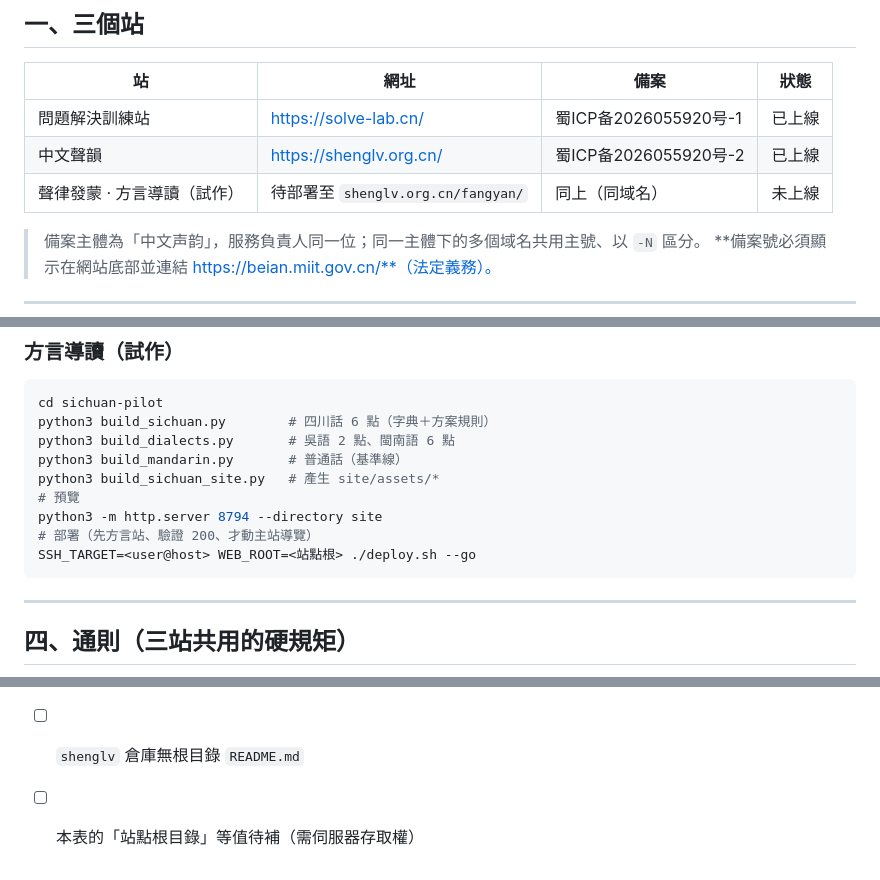
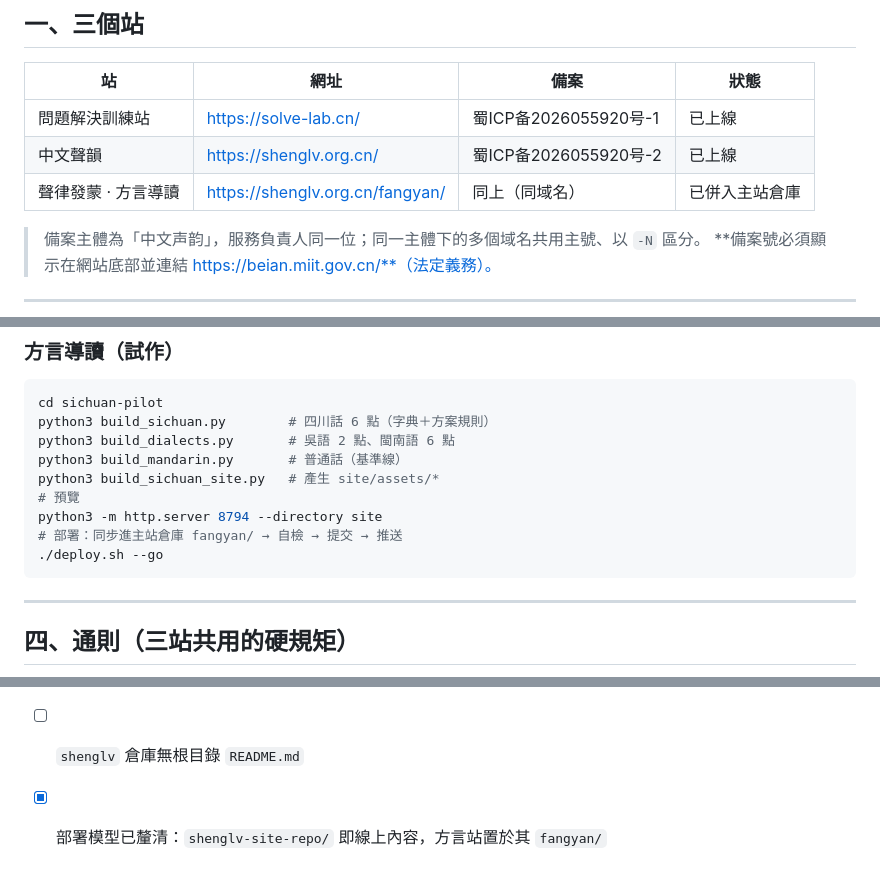
Before and after one commit to zxdxs/problem-solving-coach, a Markdown page: SITES.md, 3 parts joined by grey strips. Drawn GitHub-style.

Commit message:
docs(sites): 更正方言導讀的部署方式與狀態

````diff
--- a/SITES.md
+++ b/SITES.md
@@ -10,7 +10,7 @@
 |---|---|---|---|
 | 問題解決訓練站 | https://solve-lab.cn/ | 蜀ICP备2026055920号-1 | 已上線 |
 | 中文聲韻 | https://shenglv.org.cn/ | 蜀ICP备2026055920号-2 | 已上線 |
-| 聲律發蒙 · 方言導讀（試作） | 待部署至 `shenglv.org.cn/fangyan/` | 同上（同域名） | 未上線 |
+| 聲律發蒙 · 方言導讀 | https://shenglv.org.cn/fangyan/ | 同上（同域名） | 已併入主站倉庫 |
 
 > 備案主體為「中文声韵」，服務負責人同一位；同一主體下的多個域名共用主號、以 `-N` 區分。
 > **備案號必須顯示在網站底部並連結 https://beian.miit.gov.cn/**（法定義務）。
@@ -87,8 +87,8 @@ python3 build_mandarin.py       # 普通話（基準線）
 python3 build_sichuan_site.py   # 產生 site/assets/*
 # 預覽
 python3 -m http.server 8794 --directory site
-# 部署（先方言站、驗證 200、才動主站導覽）
-SSH_TARGET=<user@host> WEB_ROOT=<站點根> ./deploy.sh --go
+# 部署：同步進主站倉庫 fangyan/ → 自檢 → 提交 → 推送
+./deploy.sh --go
 ```
 
 ---
@@ -109,4 +109,4 @@ SSH_TARGET=<user@host> WEB_ROOT=<站點根> ./deploy.sh --go
 - [ ] `DEPLOY.md`／`TENCENT-CLOUD.md` 已過期（Vercel／COS），應改寫或標為歷史文件
 - [ ] `shenglv` 缺部署文件（Caddy 站點根目錄、更新流程、回退方式）
 - [ ] `shenglv` 倉庫無根目錄 `README.md`
-- [ ] 本表的「站點根目錄」等值待補（需伺服器存取權）
+- [x] 部署模型已釐清：`shenglv-site-repo/` 即線上內容，方言站置於其 `fangyan/`
````
